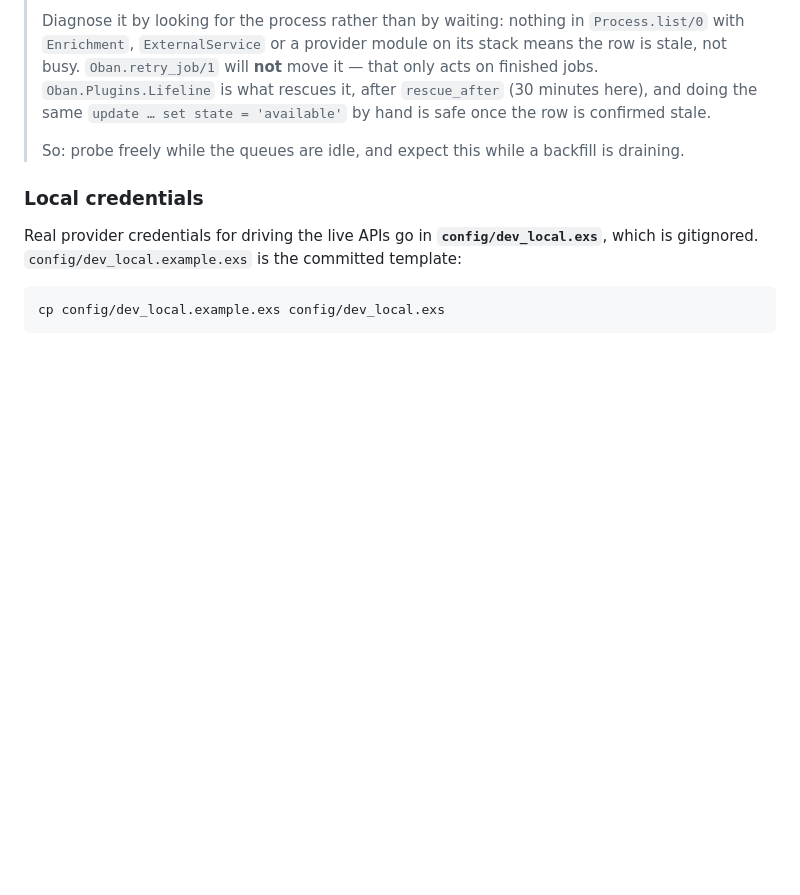
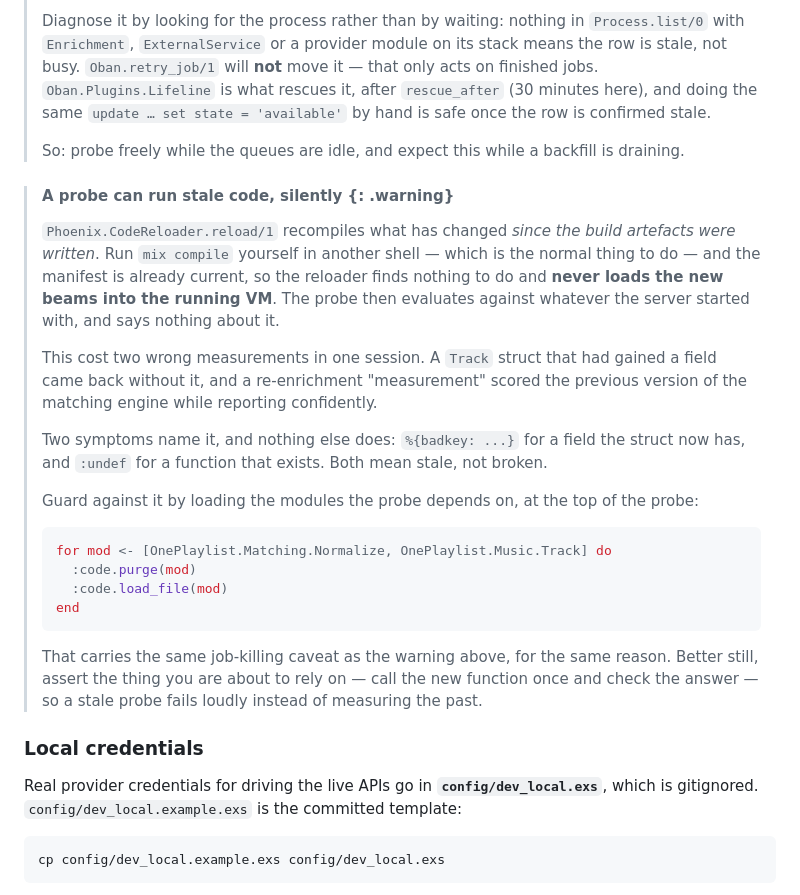
Before and after one commit to jvoegele/one_playlist, a Markdown page: CLAUDE.md, the part around the change. Rendered like a GitHub page; blank space fills up the shorter version.

Commit message:
Record two ways this session measured the past and believed it
**A probe can run stale code, silently.** `Phoenix.CodeReloader.reload/1`
recompiles what changed since the build artefacts were written, so running
`mix compile` in another shell — the normal thing to do — leaves the manifest
current, the reloader with nothing to do, and the new beams never loaded into
the running VM. Twice in one session a probe scored the previous version of the
engine and reported confidently: a `Track` struct came back without a field it
had gained, and a 37-recording re-enrichment ran entirely pre-change.

`%{badkey: ...}` for a field that exists and `:undef` for a function that exists
are the only two symptoms, and both read as "broken" rather than "stale".
Documented in CLAUDE.md with the `:code.load_file/1` guard and the better
advice: assert the new behaviour at the top of the probe so a stale one fails
loudly instead of measuring history.

**And the *Immortality* alarm was overstated.** Chased to the end, the release
titled "Pearl Jam" is a 1996 *live* album, not the 2006 self-titled record — and
a live *Immortality* is exactly what Roon files under Non-Album Tracks, so the
match was defensible. What is not defensible is that it rested on title and
credit alone: that row has no ISRC, no source duration, and an album string
invented by a music player. With the guard live it declines at ten candidates,
and the wrong identity is gone from the library.

That leaves a sharper question than the one I started with, recorded rather than
answered: `@every_field_agreed` means no compared field *disagreed*, and fields
absent on both sides cannot disagree, so a title and a credit can clear it.

Corrected figure: the live re-enrichment identified **12**, not 13 — that count
predates the guard, and *Immortality* is the one it takes back.

Co-Authored-By: Claude Opus 5 (1M context) <noreply@anthropic.com>

````diff
--- a/CLAUDE.md
+++ b/CLAUDE.md
@@ -367,6 +367,38 @@ The cookie is a local convenience, not a secret — the node listens only on loo
 >
 > So: probe freely while the queues are idle, and expect this while a backfill is draining.
 
+> #### A probe can run stale code, silently {: .warning}
+>
+> `Phoenix.CodeReloader.reload/1` recompiles what has changed *since the build
+> artefacts were written*. Run `mix compile` yourself in another shell — which is
+> the normal thing to do — and the manifest is already current, so the reloader
+> finds nothing to do and **never loads the new beams into the running VM**. The
+> probe then evaluates against whatever the server started with, and says nothing
+> about it.
+>
+> This cost two wrong measurements in one session. A `Track` struct that had
+> gained a field came back without it, and a re-enrichment "measurement" scored
+> the previous version of the matching engine while reporting confidently.
+>
+> Two symptoms name it, and nothing else does: `%{badkey: ...}` for a field the
+> struct now has, and `:undef` for a function that exists. Both mean stale, not
+> broken.
+>
+> Guard against it by loading the modules the probe depends on, at the top of the
+> probe:
+>
+> ```elixir
+> for mod <- [OnePlaylist.Matching.Normalize, OnePlaylist.Music.Track] do
+>   :code.purge(mod)
+>   :code.load_file(mod)
+> end
+> ```
+>
+> That carries the same job-killing caveat as the warning above, for the same
+> reason. Better still, assert the thing you are about to rely on — call the new
+> function once and check the answer — so a stale probe fails loudly instead of
+> measuring the past.
+
 ### Local credentials
 
 Real provider credentials for driving the live APIs go in **`config/dev_local.exs`**, which is
````
Also changed, not shown: docs/reference/domain.md (+17 -1 lines).
